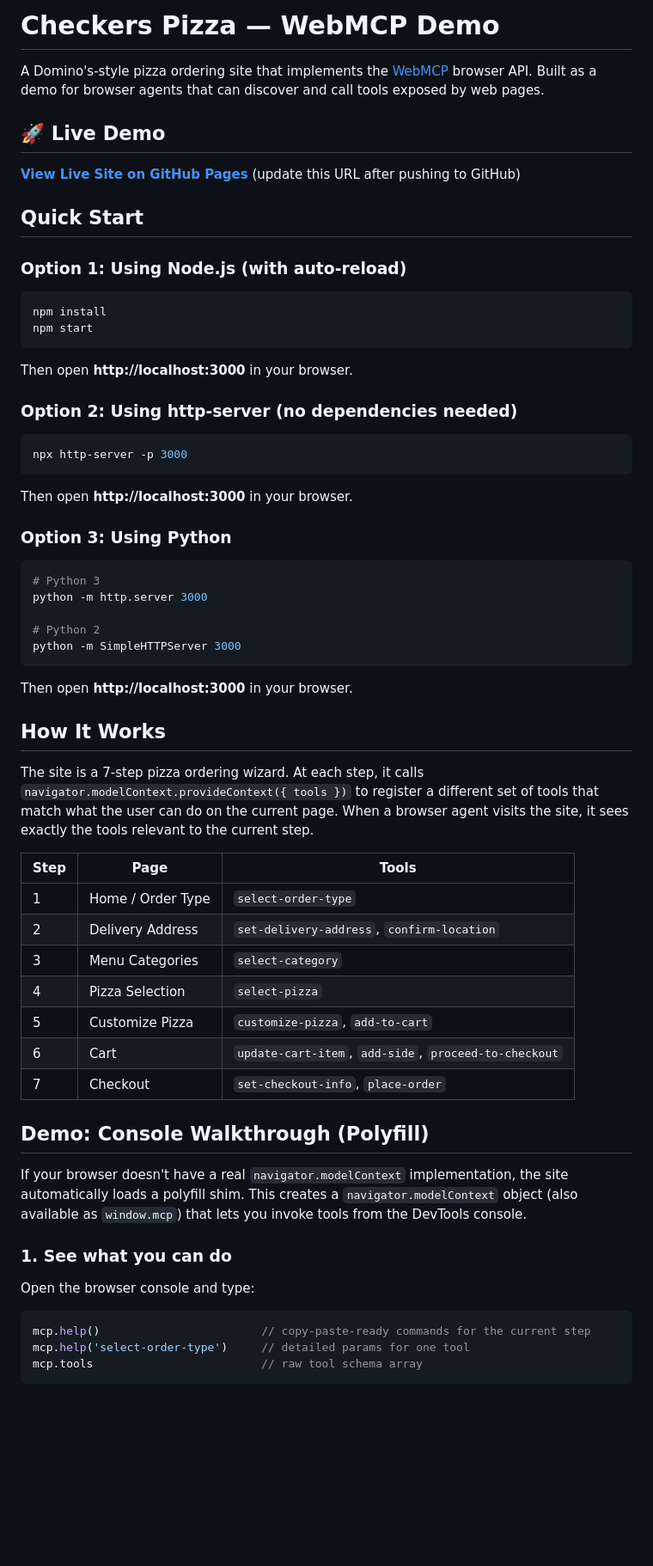
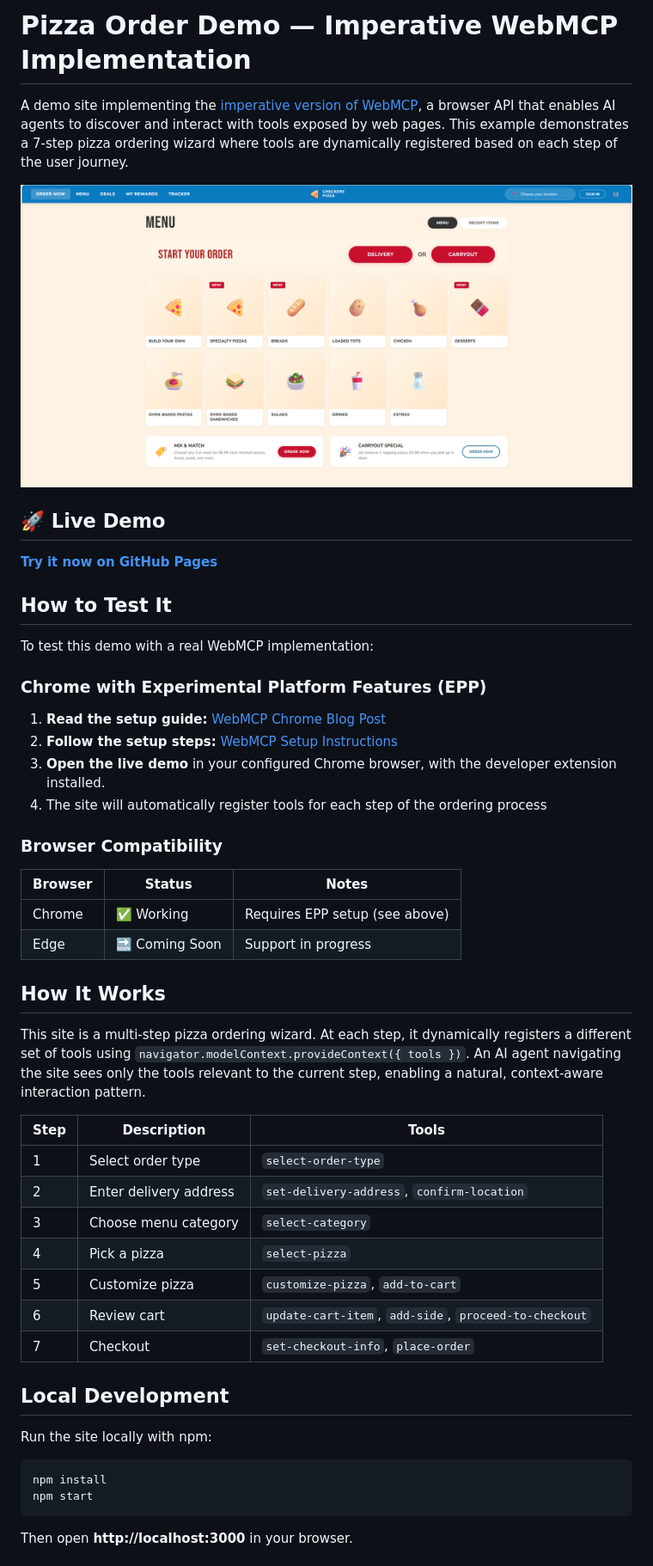
Before and after one commit to victorhuangwq/webmcp-explorer, a Markdown page: README.md, the part around the change printed below. Shown: that part at 86% size. GitHub-like rendering; pictures changed too: image.png (added); blank space fills up the shorter version.

````diff
--- a/README.md
+++ b/README.md
@@ -1,14 +1,48 @@
-# Checkers Pizza — WebMCP Demo
+# Pizza Order Demo — Imperative WebMCP Implementation
 
-A Domino's-style pizza ordering site that implements the [WebMCP](https://nickreynolds.github.io/WebMCP/) browser API. Built as a demo for browser agents that can discover and call tools exposed by web pages.
+A demo site implementing the [imperative version of WebMCP](https://github.com/webmachinelearning/webmcp), a browser API that enables AI agents to discover and interact with tools exposed by web pages. This example demonstrates a 7-step pizza ordering wizard where tools are dynamically registered based on each step of the user journey.
+
+![Pizza Order Demo](image.png)
 
 ## 🚀 Live Demo
 
-**[View Live Site on GitHub Pages](https://github.com/your-username/checkers-pizza-webmcp-demo)** (update this URL after pushing to GitHub)
+**[Try it now on GitHub Pages](https://victorhuangwq.github.io/pizza-order-demo/)**
 
-## Quick Start
+## How to Test It
 
-### Option 1: Using Node.js (with auto-reload)
+To test this demo with a real WebMCP implementation:
+
+### Chrome with Experimental Platform Features (EPP)
+
+1. **Read the setup guide:** [WebMCP Chrome Blog Post](https://developer.chrome.com/blog/webmcp-epp)
+2. **Follow the setup steps:** [WebMCP Setup Instructions](https://docs.google.com/document/d/1rtU1fRPS0bMqd9abMG_hc6K9OAI6soUy3Kh00toAgyk/edit?tab=t.0)
+3. **Open the live demo** in your configured Chrome browser, with the developer extension installed.
+4. The site will automatically register tools for each step of the ordering process
+
+### Browser Compatibility
+
+| Browser | Status | Notes |
+|---------|--------|-------|
+| Chrome | ✅ Working | Requires EPP setup (see above) |
+| Edge | 🔜 Coming Soon | Support in progress |
+
+## How It Works
+
+This site is a multi-step pizza ordering wizard. At each step, it dynamically registers a different set of tools using `navigator.modelContext.provideContext({ tools })`. An AI agent navigating the site sees only the tools relevant to the current step, enabling a natural, context-aware interaction pattern.
+
+| Step | Description | Tools |
+|------|-------------|-------|
+| 1 | Select order type | `select-order-type` |
+| 2 | Enter delivery address | `set-delivery-address`, `confirm-location` |
+| 3 | Choose menu category | `select-category` |
+| 4 | Pick a pizza | `select-pizza` |
+| 5 | Customize pizza | `customize-pizza`, `add-to-cart` |
+| 6 | Review cart | `update-cart-item`, `add-side`, `proceed-to-checkout` |
+| 7 | Checkout | `set-checkout-info`, `place-order` |
+
+## Local Development
+
+Run the site locally with npm:
 
 ```bash
 npm install
@@ -17,51 +51,3 @@ npm start
 
 Then open **http://localhost:3000** in your browser.
 
-### Option 2: Using http-server (no dependencies needed)
-
-```bash
-npx http-server -p 3000
-```
-
-Then open **http://localhost:3000** in your browser.
-
-### Option 3: Using Python
-
-```bash
-# Python 3
-python -m http.server 3000
-
-# Python 2
-python -m SimpleHTTPServer 3000
-```
-
-Then open **http://localhost:3000** in your browser.
-
-## How It Works
-
-The site is a 7-step pizza ordering wizard. At each step, it calls `navigator.modelContext.provideContext({ tools })` to register a different set of tools that match what the user can do on the current page. When a browser agent visits the site, it sees exactly the tools relevant to the current step.
-
-| Step | Page | Tools |
-|------|------|-------|
-| 1 | Home / Order Type | `select-order-type` |
-| 2 | Delivery Address | `set-delivery-address`, `confirm-location` |
-| 3 | Menu Categories | `select-category` |
-| 4 | Pizza Selection | `select-pizza` |
-| 5 | Customize Pizza | `customize-pizza`, `add-to-cart` |
-| 6 | Cart | `update-cart-item`, `add-side`, `proceed-to-checkout` |
-| 7 | Checkout | `set-checkout-info`, `place-order` |
-
-## Demo: Console Walkthrough (Polyfill)
-
-If your browser doesn't have a real `navigator.modelContext` implementation, the site automatically loads a polyfill shim. This creates a `navigator.modelContext` object (also available as `window.mcp`) that lets you invoke tools from the DevTools console.
-
-### 1. See what you can do
-
-Open the browser console and type:
-
-```js
-mcp.help()                        // copy-paste-ready commands for the current step
-mcp.help('select-order-type')     // detailed params for one tool
-mcp.tools                         // raw tool schema array
-```
-
````
Also changed, not shown: other parts of README.md (+25 -179 lines).
